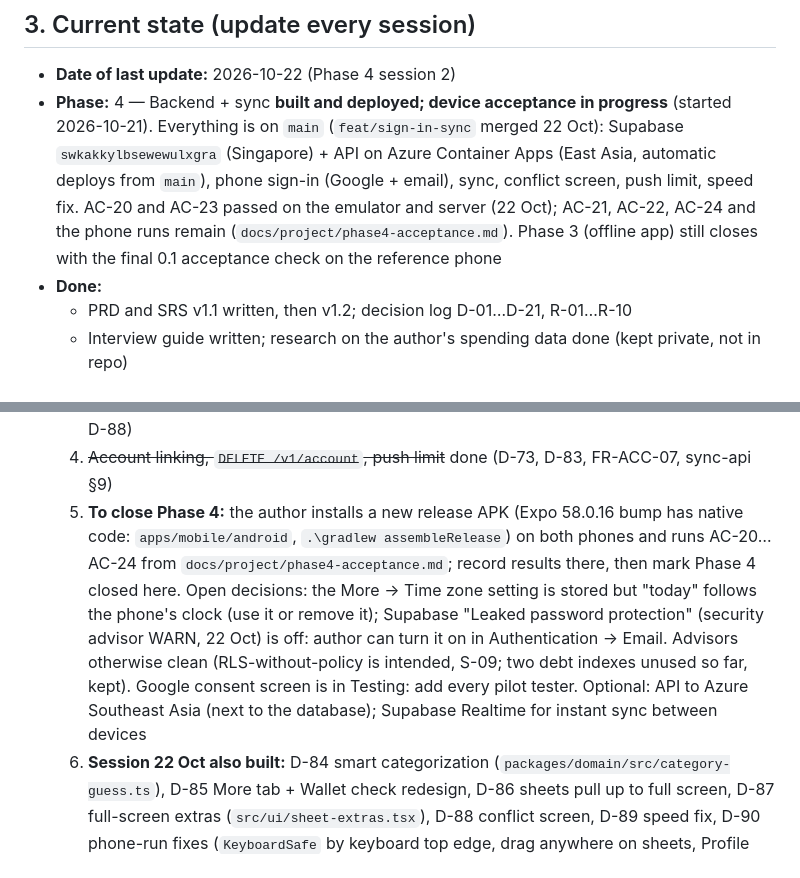
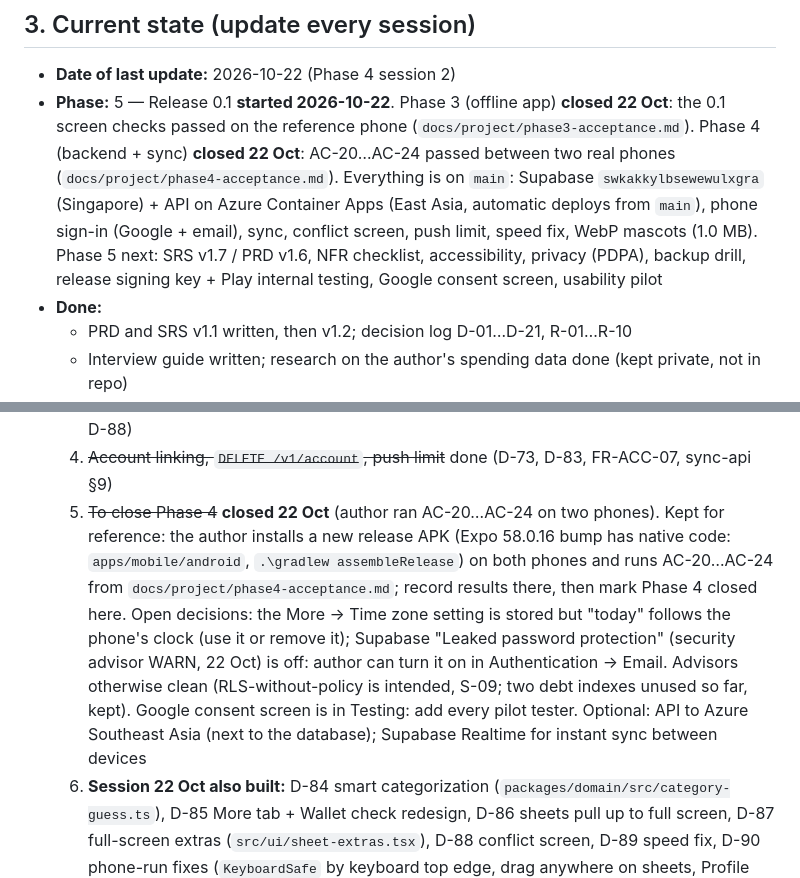
Before and after one commit to Elias-717/brokely, a Markdown page: AGENTS.md, 2 parts joined by grey strips. GitHub-like rendering.

Commit message:
docs: close Phase 3 and Phase 4; Phase 5 (Release 0.1) starts
Co-Authored-By: Claude Opus 5.5 <noreply@anthropic.com>

```diff
--- a/AGENTS.md
+++ b/AGENTS.md
@@ -41,7 +41,7 @@ SRS v1.6 (PRD v1.5) includes every decision up to D-27 and R-13; D-28 is layout
 ## 3. Current state (update every session)
 
 - **Date of last update:** 2026-10-22 (Phase 4 session 2)
-- **Phase:** 4 — Backend + sync **built and deployed; device acceptance in progress** (started 2026-10-21). Everything is on `main` (`feat/sign-in-sync` merged 22 Oct): Supabase `swkakkylbsewewulxgra` (Singapore) + API on Azure Container Apps (East Asia, automatic deploys from `main`), phone sign-in (Google + email), sync, conflict screen, push limit, speed fix. AC-20 and AC-23 passed on the emulator and server (22 Oct); AC-21, AC-22, AC-24 and the phone runs remain (`docs/project/phase4-acceptance.md`). Phase 3 (offline app) still closes with the final 0.1 acceptance check on the reference phone
+- **Phase:** 5 — Release 0.1 **started 2026-10-22**. Phase 3 (offline app) **closed 22 Oct**: the 0.1 screen checks passed on the reference phone (`docs/project/phase3-acceptance.md`). Phase 4 (backend + sync) **closed 22 Oct**: AC-20…AC-24 passed between two real phones (`docs/project/phase4-acceptance.md`). Everything is on `main`: Supabase `swkakkylbsewewulxgra` (Singapore) + API on Azure Container Apps (East Asia, automatic deploys from `main`), phone sign-in (Google + email), sync, conflict screen, push limit, speed fix, WebP mascots (1.0 MB). Phase 5 next: SRS v1.7 / PRD v1.6, NFR checklist, accessibility, privacy (PDPA), backup drill, release signing key + Play internal testing, Google consent screen, usability pilot
 - **Done:**
   - PRD and SRS v1.1 written, then v1.2; decision log D-01…D-21, R-01…R-10
   - Interview guide written; research on the author's spending data done (kept private, not in repo)
@@ -95,7 +95,7 @@ SRS v1.6 (PRD v1.5) includes every decision up to D-27 and R-13; D-28 is layout
   2. ~~Fewer database round trips per push~~ done (D-89, see 1b)
   3. ~~Phone app wiring (sign-in, transport, triggers, statuses, conflict screen)~~ done (D-72…D-76, D-88)
   4. ~~Account linking, `DELETE /v1/account`, push limit~~ done (D-73, D-83, FR-ACC-07, sync-api §9)
-  5. **To close Phase 4:** the author installs a new release APK (Expo 58.0.16 bump has native code: `apps/mobile/android`, `.\gradlew assembleRelease`) on both phones and runs AC-20…AC-24 from `docs/project/phase4-acceptance.md`; record results there, then mark Phase 4 closed here. Open decisions: the More → Time zone setting is stored but "today" follows the phone's clock (use it or remove it); Supabase "Leaked password protection" (security advisor WARN, 22 Oct) is off: author can turn it on in Authentication → Email. Advisors otherwise clean (RLS-without-policy is intended, S-09; two debt indexes unused so far, kept). Google consent screen is in Testing: add every pilot tester. Optional: API to Azure Southeast Asia (next to the database); Supabase Realtime for instant sync between devices
+  5. ~~To close Phase 4~~ **closed 22 Oct** (author ran AC-20…AC-24 on two phones). Kept for reference: the author installs a new release APK (Expo 58.0.16 bump has native code: `apps/mobile/android`, `.\gradlew assembleRelease`) on both phones and runs AC-20…AC-24 from `docs/project/phase4-acceptance.md`; record results there, then mark Phase 4 closed here. Open decisions: the More → Time zone setting is stored but "today" follows the phone's clock (use it or remove it); Supabase "Leaked password protection" (security advisor WARN, 22 Oct) is off: author can turn it on in Authentication → Email. Advisors otherwise clean (RLS-without-policy is intended, S-09; two debt indexes unused so far, kept). Google consent screen is in Testing: add every pilot tester. Optional: API to Azure Southeast Asia (next to the database); Supabase Realtime for instant sync between devices
   6. **Session 22 Oct also built:** D-84 smart categorization (`packages/domain/src/category-guess.ts`), D-85 More tab + Wallet check redesign, D-86 sheets pull up to full screen, D-87 full-screen extras (`src/ui/sheet-extras.tsx`), D-88 conflict screen, D-89 speed fix, D-90 phone-run fixes (`KeyboardSafe` by keyboard top edge, drag anywhere on sheets, Profile confirmations as `ModalSheet`). Add → Spent / Money in redesign (Figma 49:534) approved but parked by the author
 - **Phase 3 leftovers (offline app; exit: all of 0.1 works on one phone, offline, no account):**
   1. **Run on the author's phone** with a development build (`npx expo run:android` or `eas build --profile development --platform android`) and tap through every screen. Reference device (NFR-06, D-62): **Samsung Galaxy A26 (SM-A266B)**; the author has been testing on it through Metro from their own terminal. Only Bills was tapped through on the emulator (2026-10-20). **Check the Undo bar**: on the emulator the screen dump never showed it (after Mark paid, delete, or No spending today); it may be hidden behind native screens or just invisible to uiautomator
```
Also changed, not shown: docs/project/phase3-acceptance.md (+1 -1 lines), docs/project/phase4-acceptance.md (+1 -0 lines).
